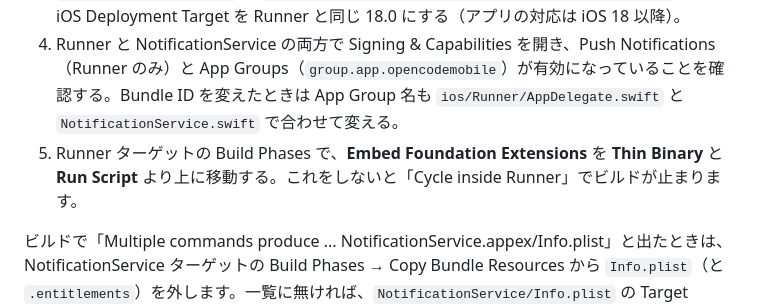
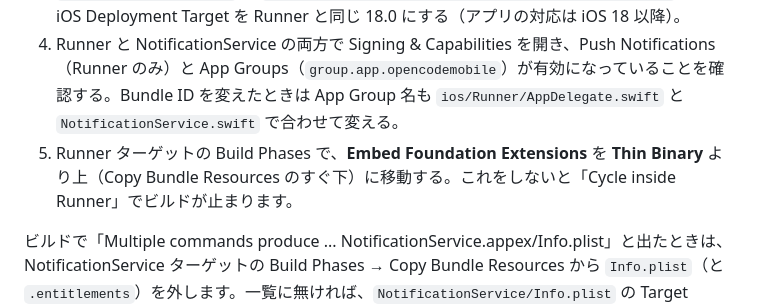
Before and after one commit to chaki1019/opencode-client, a Markdown page: docs/push-notifications.md, the part around the change. Rendered like a GitHub page.

Commit message:
拡張の埋め込み位置の説明を Thin Binary 基準に直す
Co-Authored-By: Claude Opus 5.5 (1M context) <noreply@anthropic.com>
Claude-Session: https://claude.ai/code/session_01GJA9u6vBzcyCbiX1V4Qhut

```diff
--- a/docs/push-notifications.md
+++ b/docs/push-notifications.md
@@ -76,7 +76,7 @@ Android は同じ `push.env.json` を Gradle が読み、FCM がアプリの起
 2. Xcode が作った `NotificationService.swift` と `Info.plist` を削除し、`ios/NotificationService/` の同名ファイルをターゲットに追加する。
 3. NotificationService ターゲットの Build Settings（上部のフィルターを All にする）で `CODE_SIGN_ENTITLEMENTS` を `NotificationService/NotificationService.entitlements` にし、iOS Deployment Target を Runner と同じ 18.0 にする（アプリの対応は iOS 18 以降）。
 4. Runner と NotificationService の両方で Signing & Capabilities を開き、Push Notifications（Runner のみ）と App Groups（`group.app.opencodemobile`）が有効になっていることを確認する。Bundle ID を変えたときは App Group 名も `ios/Runner/AppDelegate.swift` と `NotificationService.swift` で合わせて変える。
-5. Runner ターゲットの Build Phases で、**Embed Foundation Extensions** を **Thin Binary** と **Run Script** より上に移動する。これをしないと「Cycle inside Runner」でビルドが止まります。
+5. Runner ターゲットの Build Phases で、**Embed Foundation Extensions** を **Thin Binary** より上（Copy Bundle Resources のすぐ下）に移動する。これをしないと「Cycle inside Runner」でビルドが止まります。
 
 ビルドで「Multiple commands produce ... NotificationService.appex/Info.plist」と出たときは、NotificationService ターゲットの Build Phases → Copy Bundle Resources から `Info.plist`（と `.entitlements`）を外します。一覧に無ければ、`NotificationService/Info.plist` の Target Membership から NotificationService のチェックを外します。
 
```
